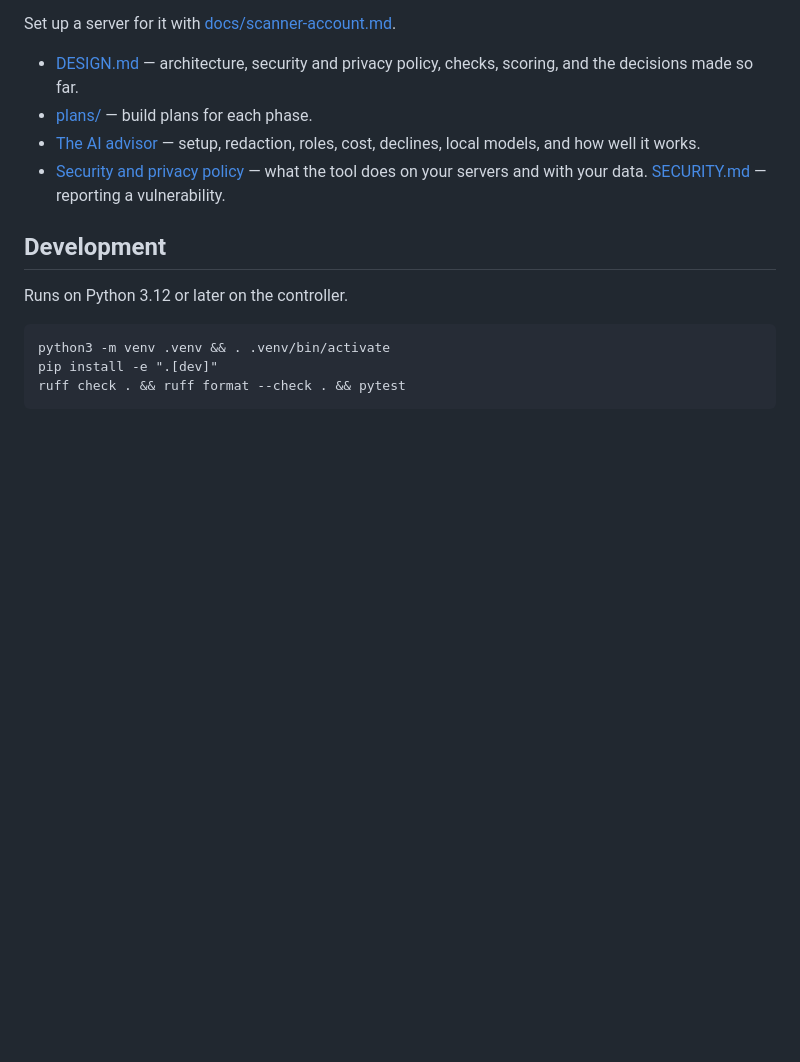
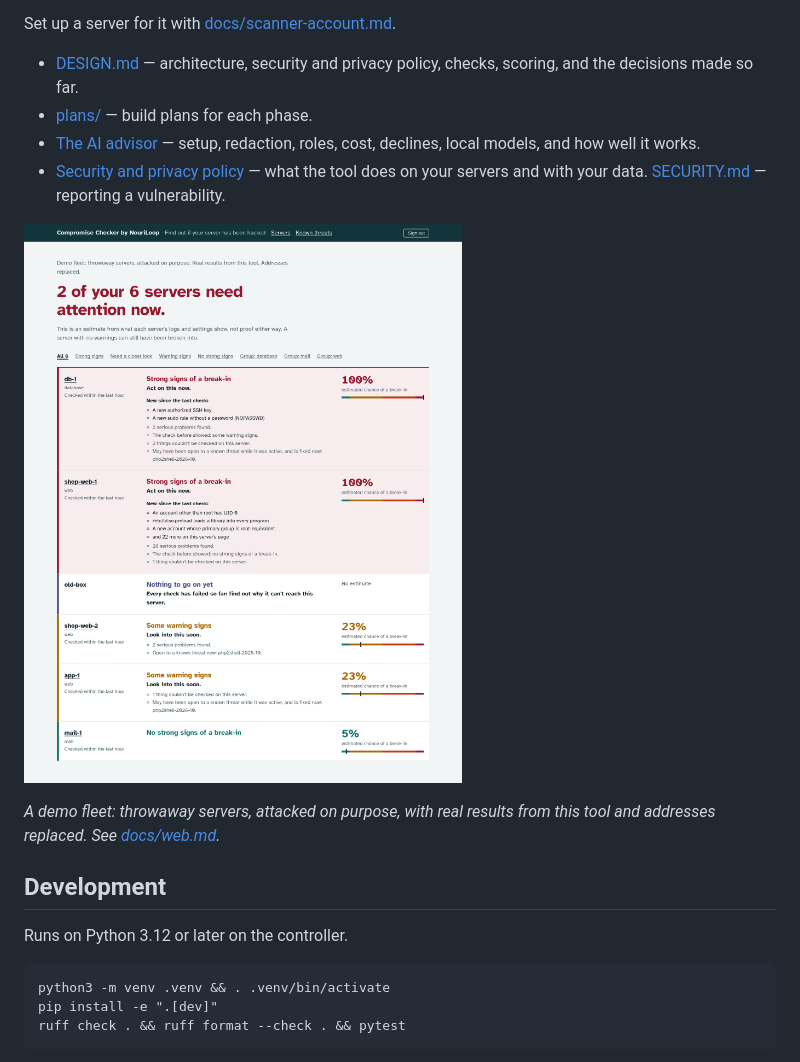
Before and after one commit to john-c-houser-tech/compromise-checker, a Markdown page: README.md, the part around the change. Drawn GitHub-style; pictures changed too: docs/screenshots/fleet.png (added); blank space fills up the shorter version.

```diff
--- a/README.md
+++ b/README.md
@@ -197,6 +197,11 @@ Set up a server for it with [docs/scanner-account.md](docs/scanner-account.md).
   tool does on your servers and with your data. [SECURITY.md](SECURITY.md) —
   reporting a vulnerability.
 
+![The list of servers: one plain answer at the top, then each server in the order to deal with it](docs/screenshots/fleet.png)
+
+*A demo fleet: throwaway servers, attacked on purpose, with real results from this tool and
+addresses replaced. See [docs/web.md](docs/web.md).*
+
 ## Development
 
 Runs on Python 3.12 or later on the controller.
```
Also changed, not shown: docs/web.md (+13 -0 lines), docs/screenshots/evidence.png (added), docs/screenshots/fleet-dark.png (added), docs/screenshots/fleet-phone.png (added), docs/screenshots/host.png (added), docs/screenshots/threats.png (added), 9 other files.
